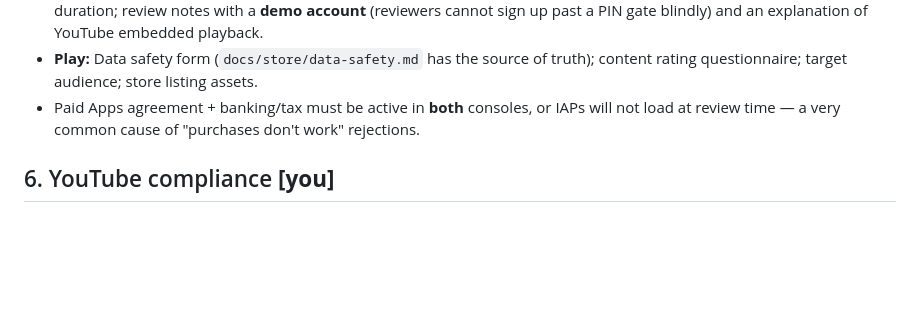
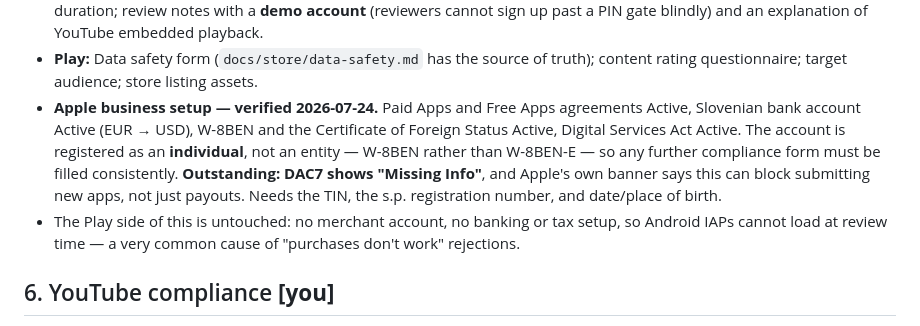
Before and after one commit to pmitja/Little-loop, a Markdown page: docs/store/submission-checklist.md, the part around the change. Drawn GitHub-style; blank space fills up the shorter version.

Commit message:
docs: record verified Apple business setup, flag DAC7 as outstanding
Agreements, banking and US tax forms are all Active; DAC7 is not, and
Apple's banner warns it can block submitting new apps rather than only
delaying payouts.

Co-Authored-By: Claude Opus 4.8 <noreply@anthropic.com>

```diff
--- a/docs/store/submission-checklist.md
+++ b/docs/store/submission-checklist.md
@@ -158,8 +158,17 @@ The in-app copy lives in `apps/mobile/src/app/(parent)/legal.tsx` — keep them
   explanation of YouTube embedded playback.
 - **Play:** Data safety form (`docs/store/data-safety.md` has the source of truth);
   content rating questionnaire; target audience; store listing assets.
-- Paid Apps agreement + banking/tax must be active in **both** consoles, or IAPs
-  will not load at review time — a very common cause of "purchases don't work" rejections.
+- **Apple business setup — verified 2026-07-24.** Paid Apps and Free Apps
+  agreements Active, Slovenian bank account Active (EUR → USD), W-8BEN and the
+  Certificate of Foreign Status Active, Digital Services Act Active. The account
+  is registered as an **individual**, not an entity — W-8BEN rather than
+  W-8BEN-E — so any further compliance form must be filled consistently.
+  **Outstanding: DAC7 shows "Missing Info"**, and Apple's own banner says this can
+  block submitting new apps, not just payouts. Needs the TIN, the s.p.
+  registration number, and date/place of birth.
+- The Play side of this is untouched: no merchant account, no banking or tax
+  setup, so Android IAPs cannot load at review time — a very common cause of
+  "purchases don't work" rejections.
 
 ## 6. YouTube compliance **[you]**
 
```
